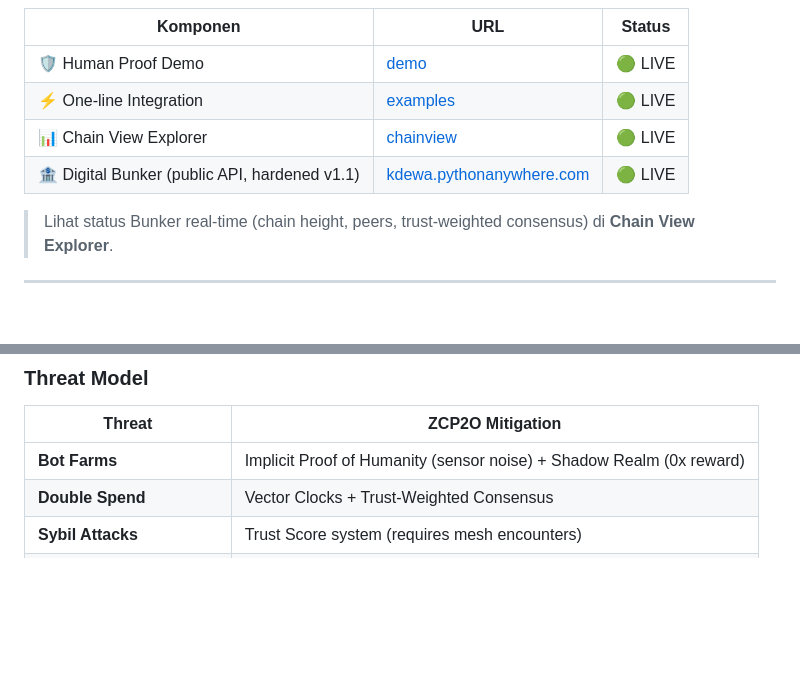
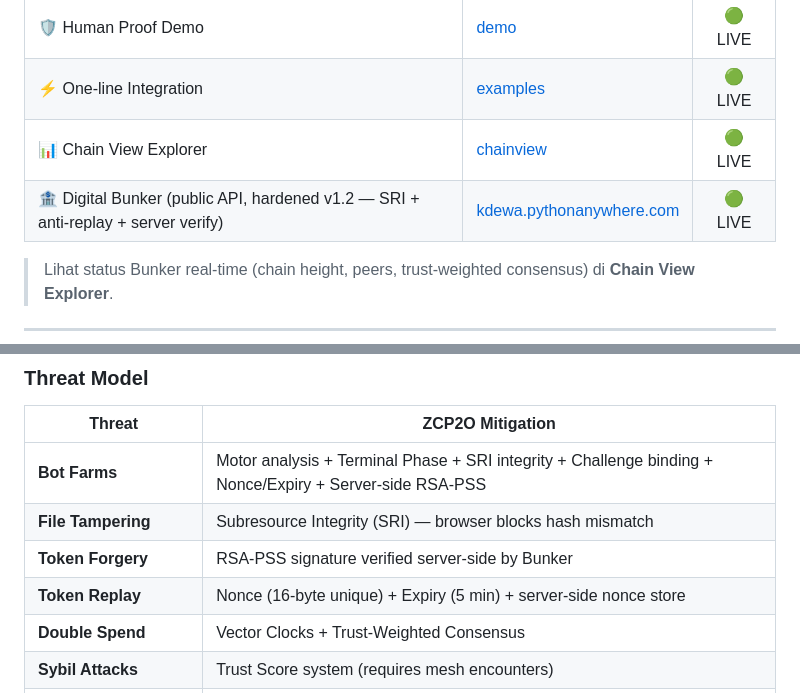
Before and after one commit to Ringga999/zcp2o-protocol, a Markdown page: README.md, 2 parts joined by grey strips. Rendered like a GitHub page; blank space fills up the shorter version.

```diff
--- a/README.md
+++ b/README.md
@@ -95,7 +95,7 @@ ZCP2O bukan konsep di atas kertas — **protokol ini hidup di internet**:
 | 🛡️ Human Proof Demo | [demo](https://ringga999.github.io/zcp2o-protocol/implementations/zcp2o-captcha/demo/) | 🟢 LIVE |
 | ⚡ One-line Integration | [examples](https://ringga999.github.io/zcp2o-protocol/implementations/zcp2o-captcha/examples/vanilla.html) | 🟢 LIVE |
 | 📊 Chain View Explorer | [chainview](https://ringga999.github.io/zcp2o-protocol/implementations/zcp2o-chainview/) | 🟢 LIVE |
-| 🏦 Digital Bunker (public API, hardened v1.1) | [kdewa.pythonanywhere.com](https://kdewa.pythonanywhere.com) | 🟢 LIVE |
+| 🏦 Digital Bunker (public API, hardened v1.2 — SRI + anti-replay + server verify) | [kdewa.pythonanywhere.com](https://kdewa.pythonanywhere.com) | 🟢 LIVE |
 
 > Lihat status Bunker real-time (chain height, peers, trust-weighted consensus) di **Chain View Explorer**.
 
@@ -215,7 +215,10 @@ Not Proof-of-Work (wasteful electricity). Not Proof-of-Stake (requires capital).
 
 | Threat | ZCP2O Mitigation |
 |--------|------------------|
-| **Bot Farms** | Implicit Proof of Humanity (sensor noise) + Shadow Realm (0x reward) |
+| **Bot Farms** | Motor analysis + Terminal Phase + SRI integrity + Challenge binding + Nonce/Expiry + Server-side RSA-PSS |
+| **File Tampering** | Subresource Integrity (SRI) — browser blocks hash mismatch |
+| **Token Forgery** | RSA-PSS signature verified server-side by Bunker |
+| **Token Replay** | Nonce (16-byte unique) + Expiry (5 min) + server-side nonce store |
 | **Double Spend** | Vector Clocks + Trust-Weighted Consensus |
 | **Sybil Attacks** | Trust Score system (requires mesh encounters) |
 | **Nation-State Actors** | RSA-4096 + roadmap to Post-Quantum Crypto (2028) |
```
